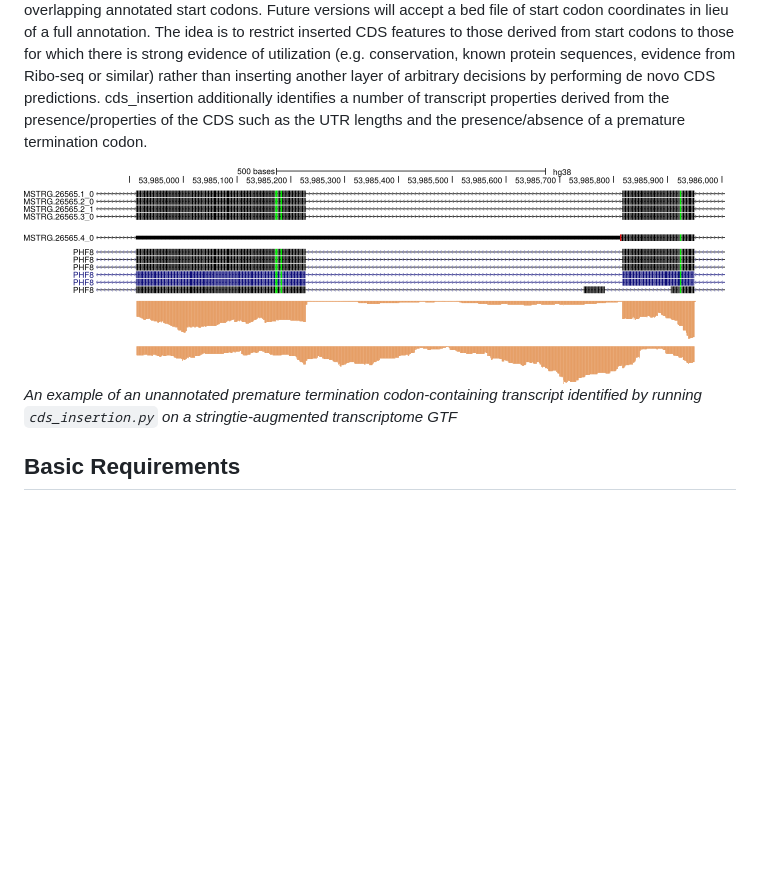
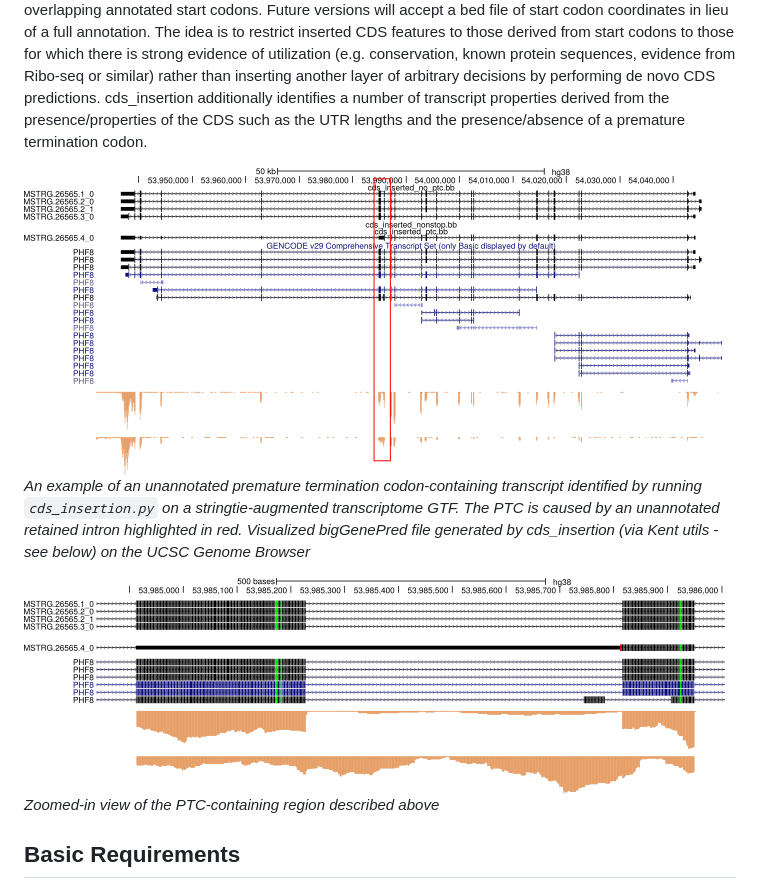
Before and after one commit to ajw2329/cds_insertion, a Markdown page: README.md, the part around the change printed below. GitHub-like rendering; pictures changed too: figures/hgt_genome_2458_ba8bf0_full.png (added); blank space fills up the shorter version.

```diff
--- a/README.md
+++ b/README.md
@@ -2,8 +2,11 @@
 
 cds\_insertion is intended to add CDS features to transcriptome annotations lacking them (referred to later as the "raw" transcriptome annotation) (e.g. a GTF file generated by a transcript assembler such as stringtie (https://ccb.jhu.edu/software/stringtie/).  cds\_insertion accomplishes this by taking as input the raw transcriptome annotation as well as a separate transcriptome annotation that includes CDS features (e.g. GENCODE https://www.gencodegenes.org/), identifying overlaps between the raw transcriptome exons and annotated CDS start codons, and then translating the raw transcriptome transcripts (_in silico_) from the overlapping annotated start codons. Future versions will accept a bed file of start codon coordinates in lieu of a full annotation. The idea is to restrict inserted CDS features to those derived from start codons to those for which there is strong evidence of utilization (e.g. conservation, known protein sequences, evidence from Ribo-seq or similar) rather than inserting another layer of arbitrary decisions by performing de novo CDS predictions. cds\_insertion additionally identifies a number of transcript properties derived from the presence/properties of the CDS such as the UTR lengths and the presence/absence of a premature termination codon.
 
+![Screenshopt](./figures/hgt_genome_2458_ba8bf0_full.png)
+*An example of an unannotated premature termination codon-containing transcript identified by running `cds_insertion.py` on a stringtie-augmented transcriptome GTF. The PTC is caused by an unannotated retained intron highlighted in red. Visualized bigGenePred file generated by cds_insertion (via Kent utils - see below) on the UCSC Genome Browser*
+
 ![Screenshot](./figures/hgt_genome_499_ba92c0_zoomed.png)
-*An example of an unannotated premature termination codon-containing transcript identified by running `cds_insertion.py` on a stringtie-augmented transcriptome GTF*
+*Zoomed-in view of the PTC-containing region described above*
 
 ## Basic Requirements
 
```
Also changed, not shown: other parts of README.md (+13 -0 lines), 1 other file.
